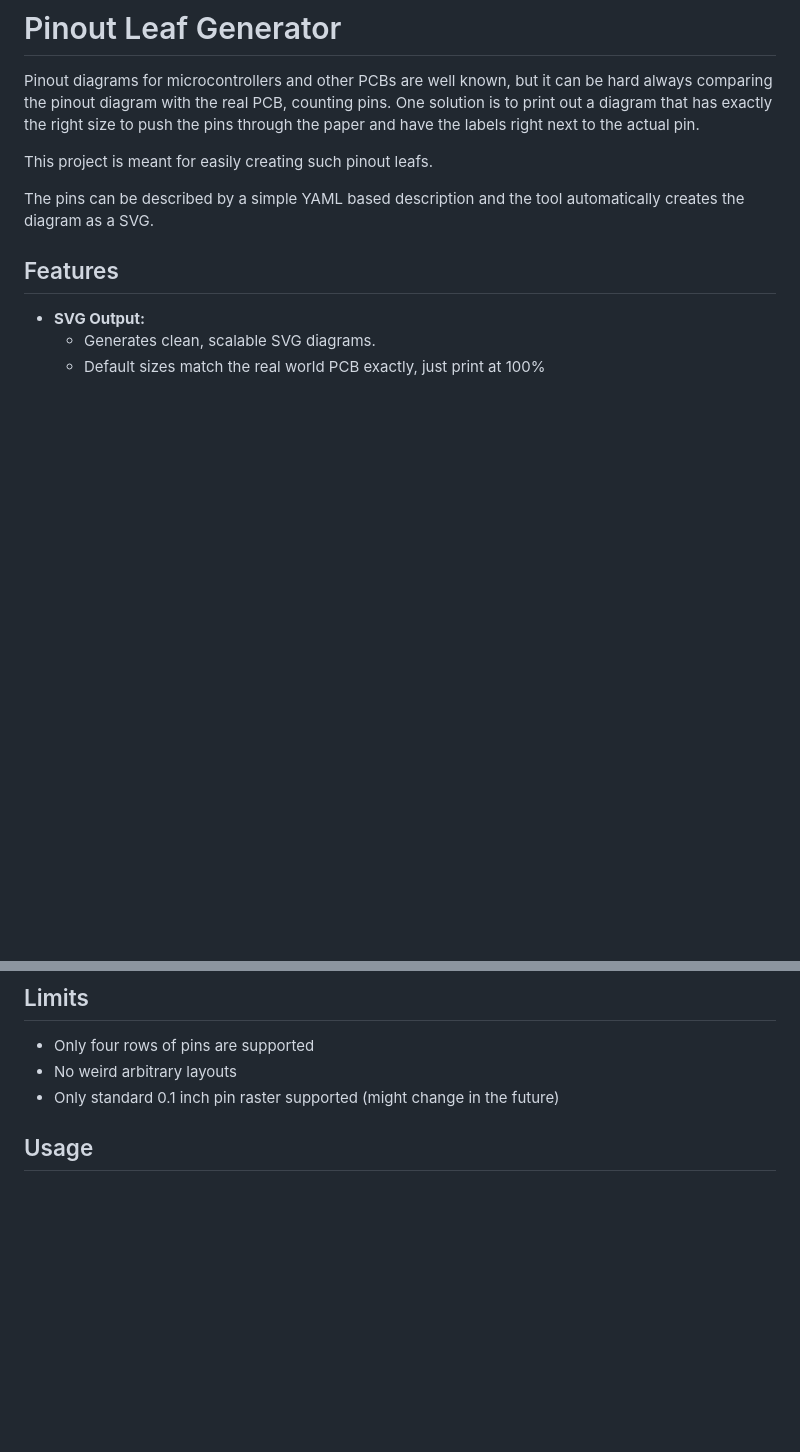
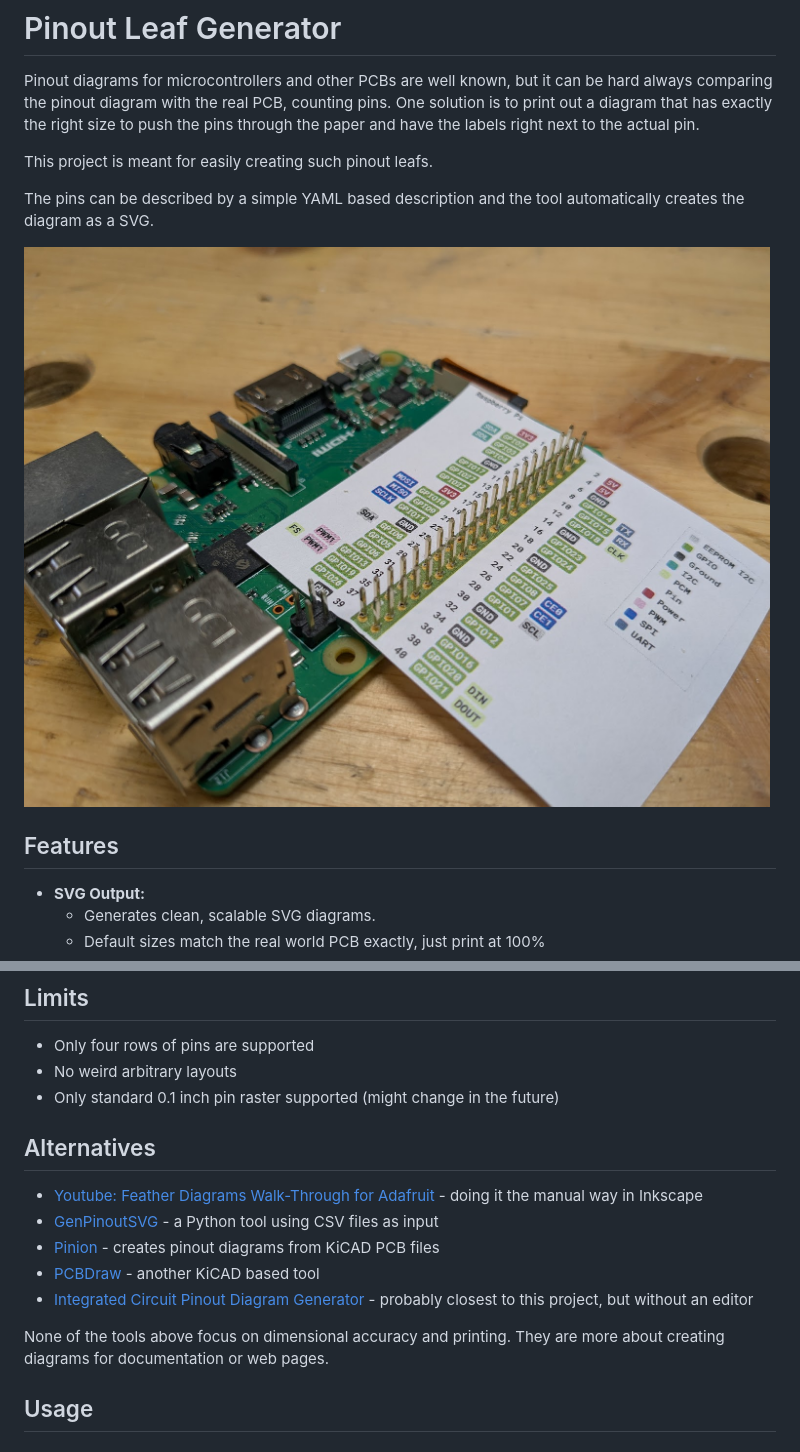
Before and after one commit to splitbrain/pinoutleaf, a Markdown page: README.md, 2 parts joined by grey strips. GitHub-like rendering; pictures changed too: print-example.jpg (added); blank space fills up the shorter version.

Commit message:
added example of a printout and alternative projects

```diff
--- a/README.md
+++ b/README.md
@@ -7,6 +7,8 @@ the pins through the paper and have the labels right next to the actual pin.
 This project is meant for easily creating such pinout leafs.
 
 The pins can be described by a simple YAML based description and the tool automatically creates the diagram as a SVG.
+
+![Print Example](print-example.jpg)
 
 ## Features
 
@@ -35,6 +37,16 @@ The pins can be described by a simple YAML based description and the tool automa
 * Only four rows of pins are supported
 * No weird arbitrary layouts
 * Only standard 0.1 inch pin raster supported (might change in the future)
+
+## Alternatives
+
+* [Youtube: Feather Diagrams Walk-Through for Adafruit](https://www.youtube.com/watch?v=ndVs1UvK6AE) - doing it the manual way in Inkscape
+* [GenPinoutSVG](https://github.com/stevenj/GenPinoutSVG) - a Python tool using CSV files as input
+* [Pinion](https://yaqwsx.github.io/Pinion/) - creates pinout diagrams from KiCAD PCB files
+* [PCBDraw](https://github.com/yaqwsx/PcbDraw) - another KiCAD based tool
+* [Integrated Circuit Pinout Diagram Generator](https://github.com/cmfcmf/ic-pinout-diagram-generator) - probably closest to this project, but without an editor
+
+None of the tools above focus on dimensional accuracy and printing. They are more about creating diagrams for documentation or web pages.
 
 ## Usage
 
```
